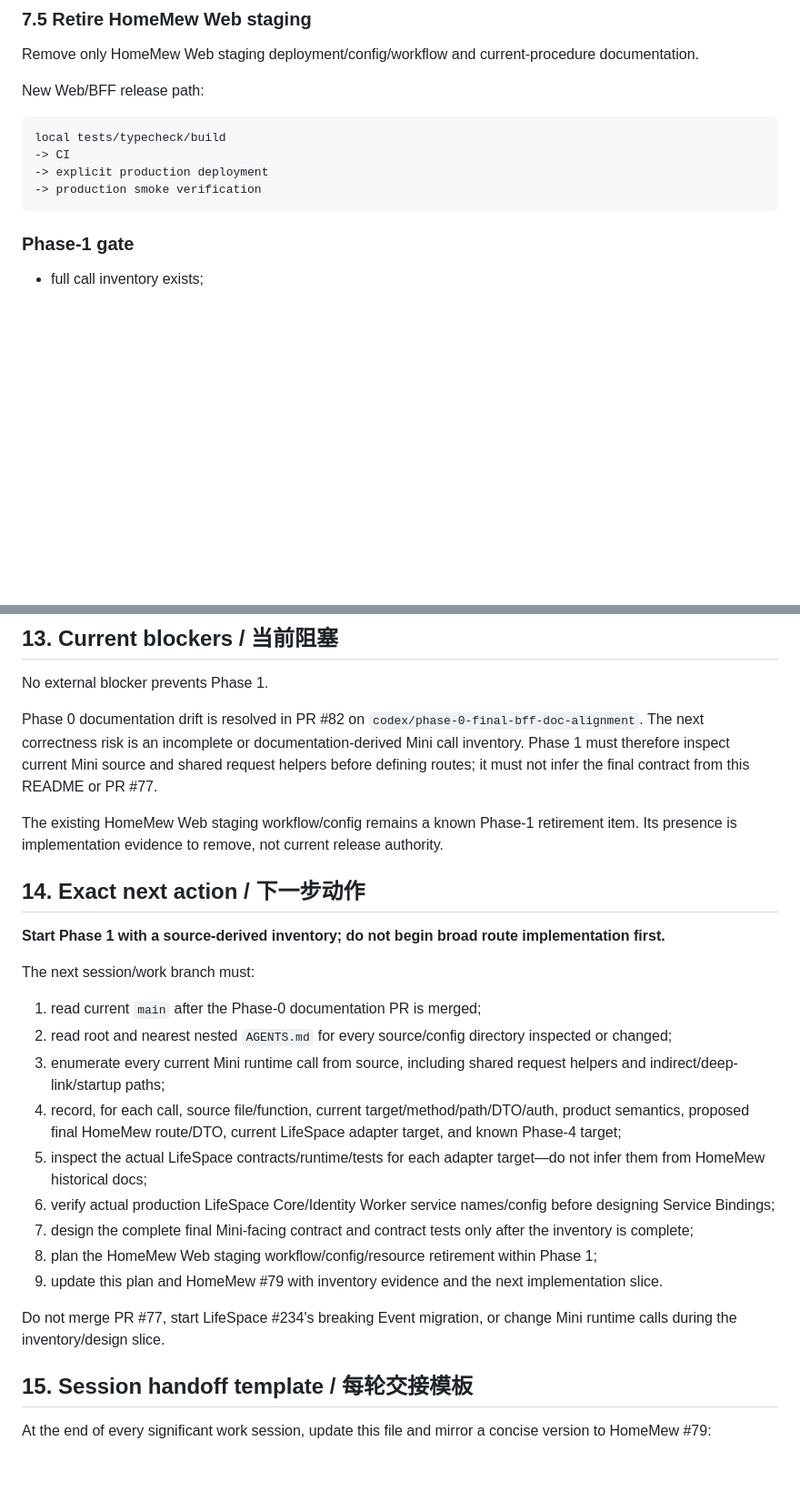
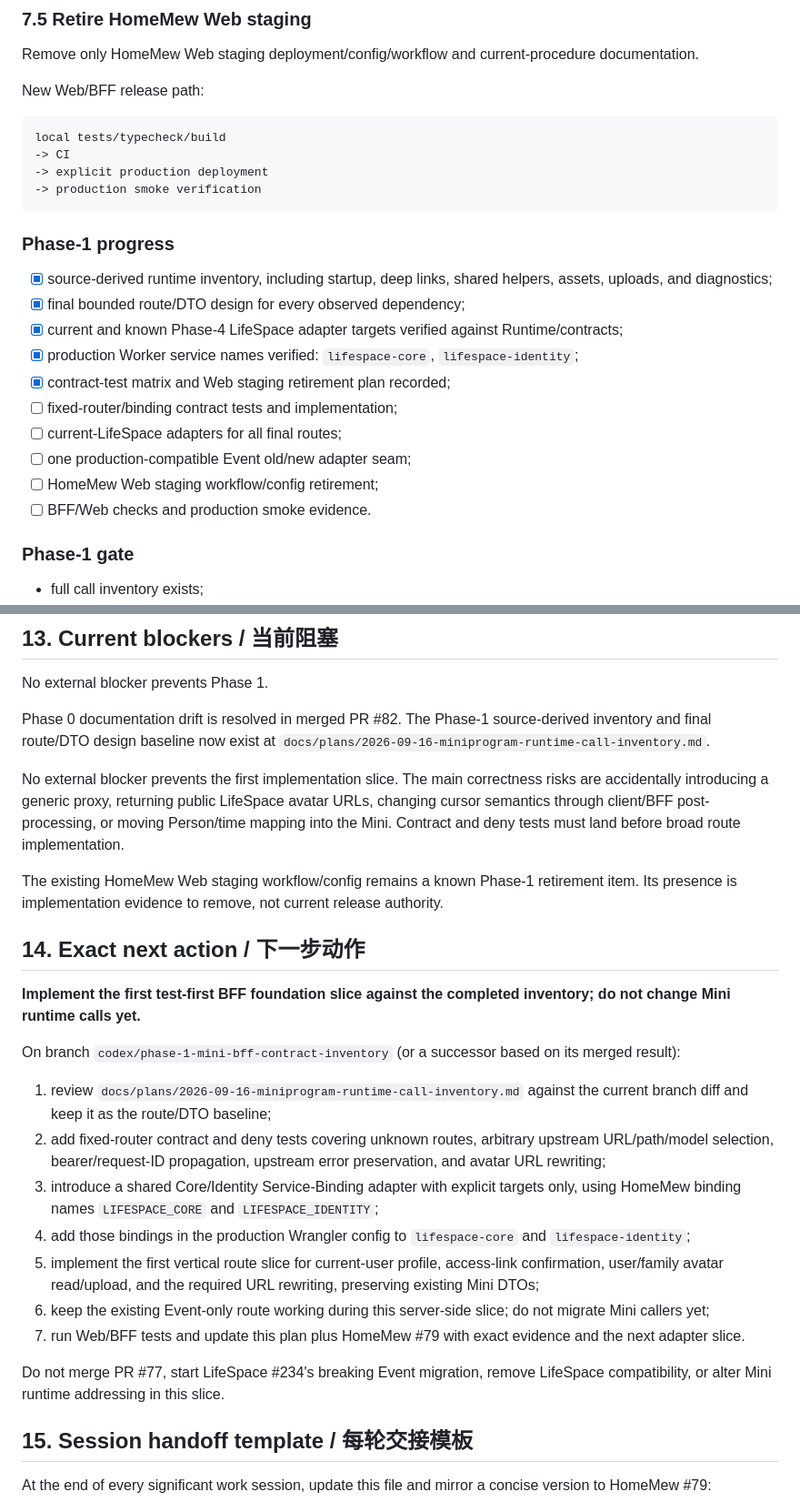
Before and after one commit to huangshirui/HomeMew, a Markdown page: docs/plans/2026-09-16-miniprogram-final-bff-rollout.md, 2 parts joined by grey strips. Shown at 91% size. Rendered like a GitHub page; blank space fills up the shorter version.

Commit message:
docs: advance Phase 1 after BFF inventory

````diff
--- a/docs/plans/2026-09-16-miniprogram-final-bff-rollout.md
+++ b/docs/plans/2026-09-16-miniprogram-final-bff-rollout.md
@@ -356,6 +356,19 @@ local tests/typecheck/build
 -> explicit production deployment
 -> production smoke verification
 ```
+
+### Phase-1 progress
+
+- [x] source-derived runtime inventory, including startup, deep links, shared helpers, assets, uploads, and diagnostics;
+- [x] final bounded route/DTO design for every observed dependency;
+- [x] current and known Phase-4 LifeSpace adapter targets verified against Runtime/contracts;
+- [x] production Worker service names verified: `lifespace-core`, `lifespace-identity`;
+- [x] contract-test matrix and Web staging retirement plan recorded;
+- [ ] fixed-router/binding contract tests and implementation;
+- [ ] current-LifeSpace adapters for all final routes;
+- [ ] one production-compatible Event old/new adapter seam;
+- [ ] HomeMew Web staging workflow/config retirement;
+- [ ] BFF/Web checks and production smoke evidence.
 
 ### Phase-1 gate
 
@@ -512,28 +525,27 @@ Do not:
 
 No external blocker prevents Phase 1.
 
-Phase 0 documentation drift is resolved in PR #82 on `codex/phase-0-final-bff-doc-alignment`. The next correctness risk is an incomplete or documentation-derived Mini call inventory. Phase 1 must therefore inspect current Mini source and shared request helpers before defining routes; it must not infer the final contract from this README or PR #77.
+Phase 0 documentation drift is resolved in merged PR #82. The Phase-1 source-derived inventory and final route/DTO design baseline now exist at `docs/plans/2026-09-16-miniprogram-runtime-call-inventory.md`.
+
+No external blocker prevents the first implementation slice. The main correctness risks are accidentally introducing a generic proxy, returning public LifeSpace avatar URLs, changing cursor semantics through client/BFF post-processing, or moving Person/time mapping into the Mini. Contract and deny tests must land before broad route implementation.
 
 The existing HomeMew Web staging workflow/config remains a known Phase-1 retirement item. Its presence is implementation evidence to remove, not current release authority.
 
 ## 14. Exact next action / 下一步动作
 
-**Start Phase 1 with a source-derived inventory; do not begin broad route implementation first.**
+**Implement the first test-first BFF foundation slice against the completed inventory; do not change Mini runtime calls yet.**
 
-The next session/work branch must:
+On branch `codex/phase-1-mini-bff-contract-inventory` (or a successor based on its merged result):
 
-1. read current `main` after the Phase-0 documentation PR is merged;
-2. read root and nearest nested `AGENTS.md` for every source/config directory inspected or changed;
-3. enumerate every current Mini runtime call from source, including shared request helpers and indirect/deep-link/startup paths;
-4. record, for each call, source file/function, current target/method/path/DTO/auth, product semantics, proposed final HomeMew route/DTO, current LifeSpace adapter target, and known Phase-4 target;
-5. inspect the actual LifeSpace contracts/runtime/tests for each adapter target—do not infer them from HomeMew historical docs;
-6. verify actual production LifeSpace Core/Identity Worker service names/config before designing Service Bindings;
-7. design the complete final Mini-facing contract and contract tests only after the inventory is complete;
-8. plan the HomeMew Web staging workflow/config/resource retirement within Phase 1;
-9. update this plan and HomeMew #79 with inventory evidence and the next implementation slice.
+1. review `docs/plans/2026-09-16-miniprogram-runtime-call-inventory.md` against the current branch diff and keep it as the route/DTO baseline;
+2. add fixed-router contract and deny tests covering unknown routes, arbitrary upstream URL/path/model selection, bearer/request-ID propagation, upstream error preservation, and avatar URL rewriting;
+3. introduce a shared Core/Identity Service-Binding adapter with explicit targets only, using HomeMew binding names `LIFESPACE_CORE` and `LIFESPACE_IDENTITY`;
+4. add those bindings in the production Wrangler config to `lifespace-core` and `lifespace-identity`;
+5. implement the first vertical route slice for current-user profile, access-link confirmation, user/family avatar read/upload, and the required URL rewriting, preserving existing Mini DTOs;
+6. keep the existing Event-only route working during this server-side slice; do not migrate Mini callers yet;
+7. run Web/BFF tests and update this plan plus HomeMew #79 with exact evidence and the next adapter slice.
 
-Do not merge PR #77, start LifeSpace #234's breaking Event migration, or change Mini runtime calls during the inventory/design slice.
-
+Do not merge PR #77, start LifeSpace #234's breaking Event migration, remove LifeSpace compatibility, or alter Mini runtime addressing in this slice.
 
 ## 15. Session handoff template / 每轮交接模板
 
````
Also changed, not shown: other parts of docs/plans/2026-09-16-miniprogram-final-bff-rollout.md (+16 -3 lines).
